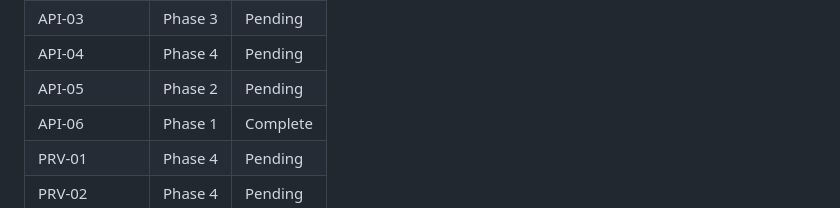
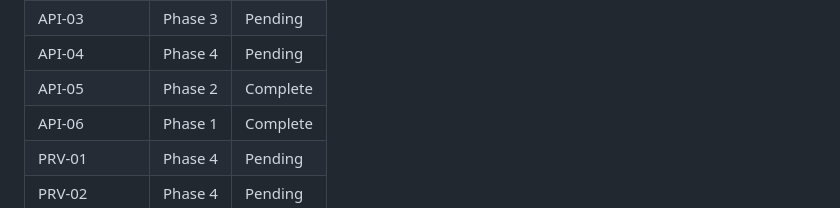
Before and after one commit to atap-org/atap, a Markdown page: .planning/REQUIREMENTS.md, the part around one of its changes. Drawn GitHub-style.

Commit message:
docs(phase-02): complete phase execution
Co-Authored-By: Claude Opus 4.6 (1M context) <noreply@anthropic.com>

```diff
--- a/.planning/REQUIREMENTS.md
+++ b/.planning/REQUIREMENTS.md
@@ -189,7 +189,7 @@ Deferred to post-v1.0. Tracked but not in current roadmap.
 | API-02 | Phase 1 | Complete |
 | API-03 | Phase 3 | Pending |
 | API-04 | Phase 4 | Pending |
-| API-05 | Phase 2 | Pending |
+| API-05 | Phase 2 | Complete |
 | API-06 | Phase 1 | Complete |
 | PRV-01 | Phase 4 | Pending |
 | PRV-02 | Phase 4 | Pending |
```
Also changed, not shown: other parts of .planning/REQUIREMENTS.md (+1 -1 lines), .planning/STATE.md (+1 -1 lines), 1 other file.
